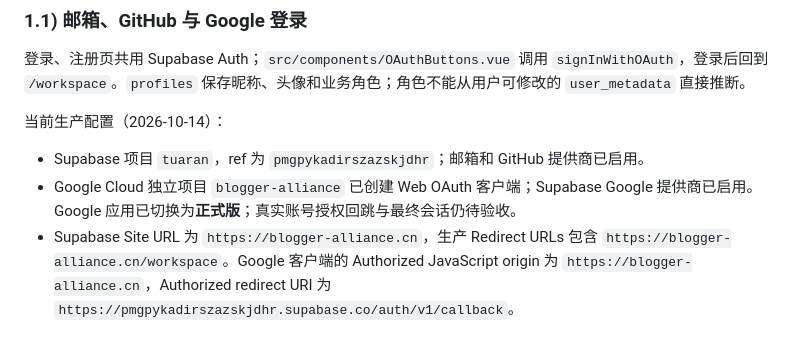
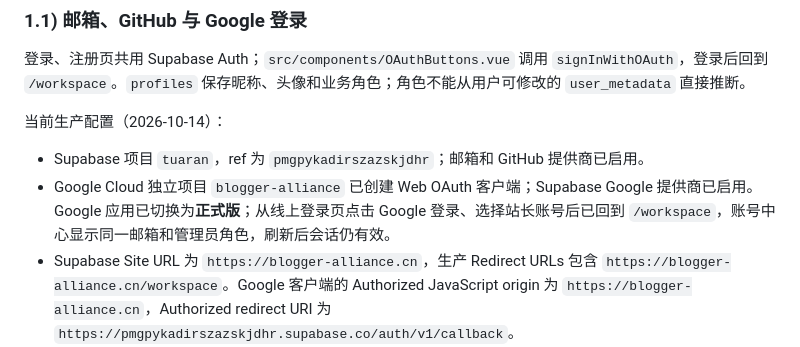
Before and after one commit to TUARAN/blogger-alliance, a Markdown page: docs/DEVELOPMENT.md, the part around the change. Rendered like a GitHub page.

Commit message:
Record verified Google production sign-in

```diff
--- a/docs/DEVELOPMENT.md
+++ b/docs/DEVELOPMENT.md
@@ -83,7 +83,7 @@ npm run supabase:migrate
 当前生产配置（2026-10-14）：
 
 - Supabase 项目 `tuaran`，ref 为 `pmgpykadirszazskjdhr`；邮箱和 GitHub 提供商已启用。
-- Google Cloud 独立项目 `blogger-alliance` 已创建 Web OAuth 客户端；Supabase Google 提供商已启用。Google 应用已切换为**正式版**；真实账号授权回跳与最终会话仍待验收。
+- Google Cloud 独立项目 `blogger-alliance` 已创建 Web OAuth 客户端；Supabase Google 提供商已启用。Google 应用已切换为**正式版**；从线上登录页点击 Google 登录、选择站长账号后已回到 `/workspace`，账号中心显示同一邮箱和管理员角色，刷新后会话仍有效。
 - Supabase Site URL 为 `https://blogger-alliance.cn`，生产 Redirect URLs 包含 `https://blogger-alliance.cn/workspace`。Google 客户端的 Authorized JavaScript origin 为 `https://blogger-alliance.cn`，Authorized redirect URI 为 `https://pmgpykadirszazskjdhr.supabase.co/auth/v1/callback`。
 - Google OAuth 品牌首页和隐私说明链接分别为 `https://blogger-alliance.cn` 与 `https://blogger-alliance.cn/privacy`。客户端密钥只保存在平台控制台，不能提交到仓库。
 
```
